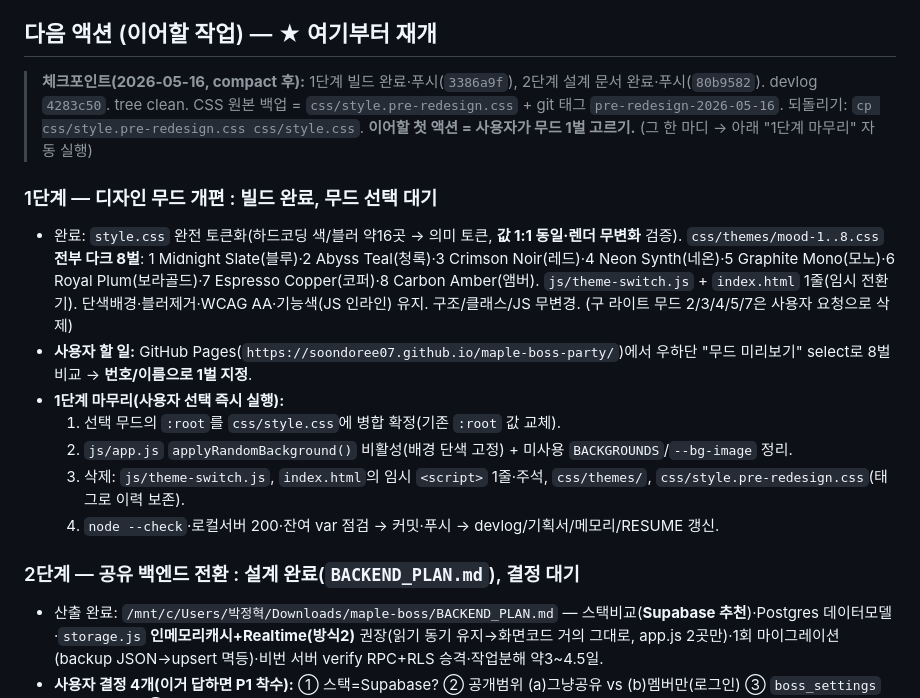
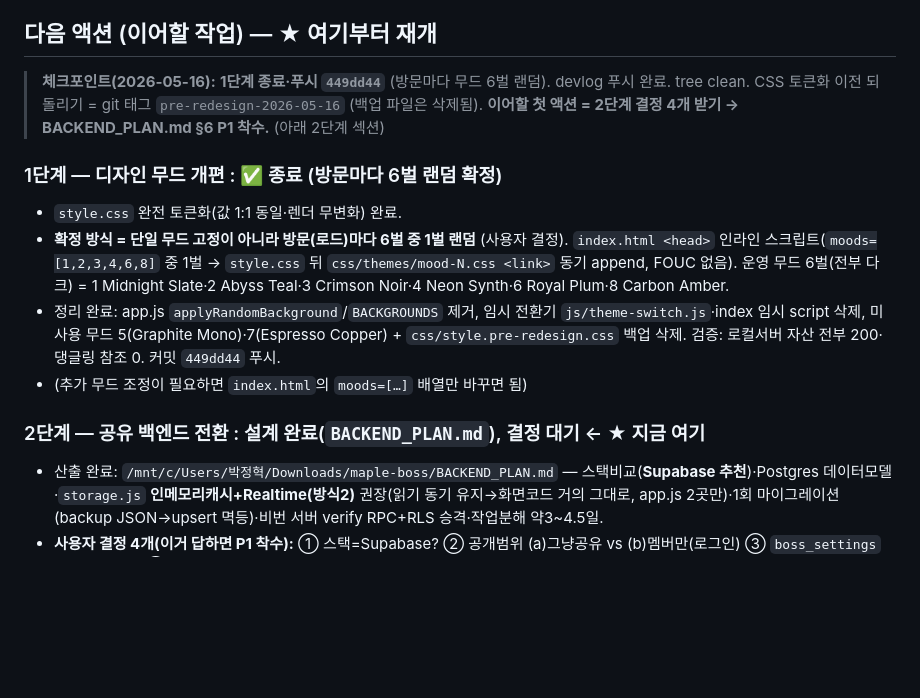
Before and after one commit to soondoree07/maple-boss-party, a Markdown page: RESUME.md, the part around the change. Drawn GitHub-style; blank space fills up the shorter version.

Commit message:
docs(RESUME): 1단계 종료(방문마다 6벌 랜덤) — 다음=2단계 결정 4개

```diff
--- a/RESUME.md
+++ b/RESUME.md
@@ -41,19 +41,16 @@
 
 ## 다음 액션 (이어할 작업) — ★ 여기부터 재개
 
-> **체크포인트(2026-05-16, compact 후):** 1단계 빌드 완료·푸시(`3386a9f`), 2단계 설계 문서 완료·푸시(`80b9582`). devlog `4283c50`. tree clean. CSS 원본 백업 = `css/style.pre-redesign.css` + git 태그 `pre-redesign-2026-05-16`. 되돌리기: `cp css/style.pre-redesign.css css/style.css`.
-> **이어할 첫 액션 = 사용자가 무드 1벌 고르기.** (그 한 마디 → 아래 "1단계 마무리" 자동 실행)
+> **체크포인트(2026-05-16):** **1단계 종료·푸시 `449dd44`** (방문마다 무드 6벌 랜덤). devlog 푸시 완료. tree clean. CSS 토큰화 이전 되돌리기 = git 태그 `pre-redesign-2026-05-16` (백업 파일은 삭제됨).
+> **이어할 첫 액션 = 2단계 결정 4개 받기 → BACKEND_PLAN.md §6 P1 착수.** (아래 2단계 섹션)
 
-### 1단계 — 디자인 무드 개편 : 빌드 완료, 무드 선택 대기
-- 완료: `style.css` 완전 토큰화(하드코딩 색/블러 약16곳 → 의미 토큰, **값 1:1 동일·렌더 무변화** 검증). `css/themes/mood-1..8.css` **전부 다크 8벌**: 1 Midnight Slate(블루)·2 Abyss Teal(청록)·3 Crimson Noir(레드)·4 Neon Synth(네온)·5 Graphite Mono(모노)·6 Royal Plum(보라골드)·7 Espresso Copper(코퍼)·8 Carbon Amber(앰버). `js/theme-switch.js` + `index.html` 1줄(임시 전환기). 단색배경·블러제거·WCAG AA·기능색(JS 인라인) 유지. 구조/클래스/JS 무변경. (구 라이트 무드 2/3/4/5/7은 사용자 요청으로 삭제)
-- **사용자 할 일:** GitHub Pages(`https://soondoree07.github.io/maple-boss-party/`)에서 우하단 "무드 미리보기" select로 8벌 비교 → **번호/이름으로 1벌 지정**.
-- **1단계 마무리(사용자 선택 즉시 실행):**
-  1. 선택 무드의 `:root`를 `css/style.css`에 병합 확정(기존 `:root` 값 교체).
-  2. `js/app.js` `applyRandomBackground()` 비활성(배경 단색 고정) + 미사용 `BACKGROUNDS`/`--bg-image` 정리.
-  3. 삭제: `js/theme-switch.js`, `index.html`의 임시 `<script>` 1줄·주석, `css/themes/`, `css/style.pre-redesign.css`(태그로 이력 보존).
-  4. `node --check`·로컬서버 200·잔여 var 점검 → 커밋·푸시 → devlog/기획서/메모리/RESUME 갱신.
+### 1단계 — 디자인 무드 개편 : ✅ 종료 (방문마다 6벌 랜덤 확정)
+- `style.css` 완전 토큰화(값 1:1 동일·렌더 무변화) 완료.
+- **확정 방식 = 단일 무드 고정이 아니라 방문(로드)마다 6벌 중 1벌 랜덤** (사용자 결정). `index.html <head>` 인라인 스크립트(`moods=[1,2,3,4,6,8]` 중 1벌 → `style.css` 뒤 `css/themes/mood-N.css <link>` 동기 append, FOUC 없음). 운영 무드 6벌(전부 다크) = 1 Midnight Slate·2 Abyss Teal·3 Crimson Noir·4 Neon Synth·6 Royal Plum·8 Carbon Amber.
+- 정리 완료: app.js `applyRandomBackground`/`BACKGROUNDS` 제거, 임시 전환기 `js/theme-switch.js`·index 임시 script 삭제, 미사용 무드 5(Graphite Mono)·7(Espresso Copper) + `css/style.pre-redesign.css` 백업 삭제. 검증: 로컬서버 자산 전부 200·댕글링 참조 0. 커밋 `449dd44` 푸시.
+- (추가 무드 조정이 필요하면 `index.html`의 `moods=[…]` 배열만 바꾸면 됨)
 
-### 2단계 — 공유 백엔드 전환 : 설계 완료(`BACKEND_PLAN.md`), 결정 대기
+### 2단계 — 공유 백엔드 전환 : 설계 완료(`BACKEND_PLAN.md`), 결정 대기 ← ★ 지금 여기
 - 산출 완료: `/mnt/c/Users/박정혁/Downloads/maple-boss/BACKEND_PLAN.md` — 스택비교(**Supabase 추천**)·Postgres 데이터모델·`storage.js` **인메모리캐시+Realtime(방식2)** 권장(읽기 동기 유지→화면코드 거의 그대로, app.js 2곳만)·1회 마이그레이션(backup JSON→upsert 멱등)·비번 서버 verify RPC+RLS 승격·작업분해 약3~4.5일.
 - **사용자 결정 4개(이거 답하면 P1 착수):** ① 스택=Supabase? ② 공개범위 (a)그냥공유 vs (b)멤버만(로그인) ③ `boss_settings` 전역1행 유지? ④ 호스팅 Pages 유지 vs Vercel 정적 이전.
 - 결정되면 BACKEND_PLAN.md §6 P1→P6 순으로 구현.
```
